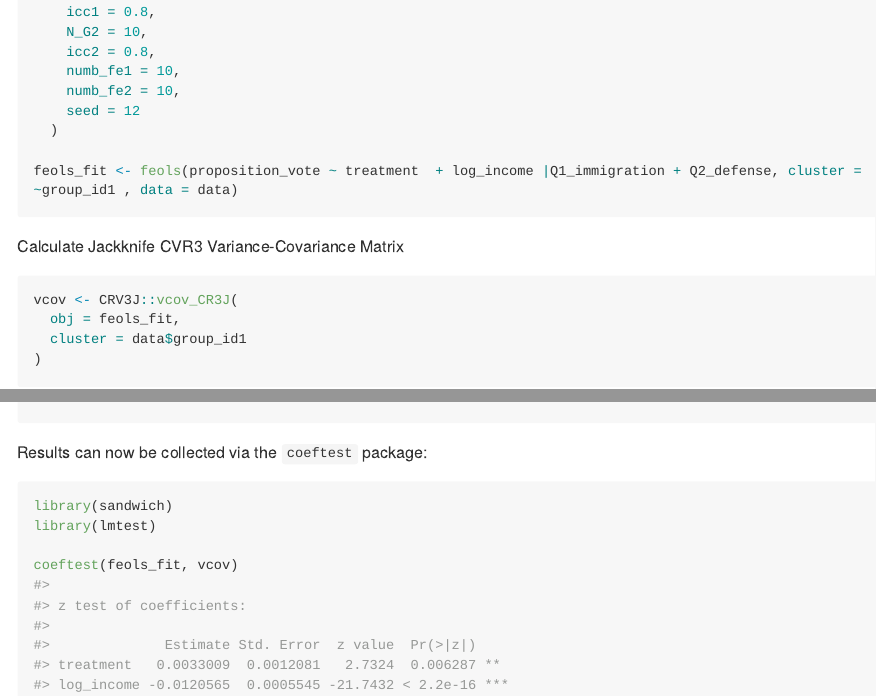
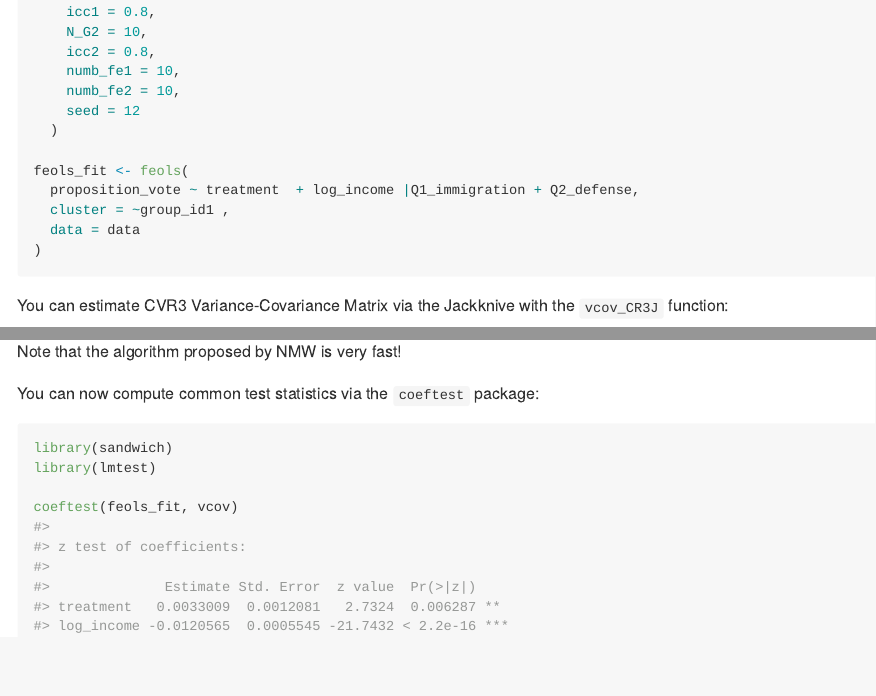
Before and after one commit to s3alfisc/CRV3J, an R Markdown document (README.Rmd): the page in a window 1100 px wide, from 630 px down, and a second part further down, joined at a grey line. The pictures show the output file README.md that the author committed with the source, drawn offline in the style of GitHub; long lines of code are wrapped; badge pictures from the web are left out.

Commit message:
Ãupdate readme

````diff
--- a/README.Rmd
+++ b/README.Rmd
@@ -50,13 +50,14 @@ data <- fwildclusterboot:::create_data(
     seed = 12
   )
 
-feols_fit <- feols(proposition_vote ~ treatment  + log_income |Q1_immigration + Q2_defense, cluster = ~group_id1 , data = data)
+feols_fit <- feols(
+  proposition_vote ~ treatment  + log_income |Q1_immigration + Q2_defense,
+  cluster = ~group_id1 ,
+  data = data
+)
 
 ```
 
-Calculate Jackknife CVR3 Variance-Covariance Matrix
+You can estimate CVR3 Variance-Covariance Matrix via the Jackknive with the `vcov_CR3J` function:
 
 ```{r, warning = FALSE, message = FALSE}
-vcov <- CRV3J::vcov_CR3J(
-  obj = feols_fit,
-  cluster = data$group_id1
@@ -63,7 +69,9 @@ vcov <- CRV3J::vcov_CR3J(
 )
 ```
 
-Results can now be collected via the `coeftest` package:
+Note that the algorithm proposed by NMW is very fast!
+
+You can now compute common test statistics via the `coeftest` package:
 
 ```{r, warning = FALSE, message = FALSE}
 library(sandwich)
````
Also changed, not shown: README.md, README.Rmd (5 more changed lines).
